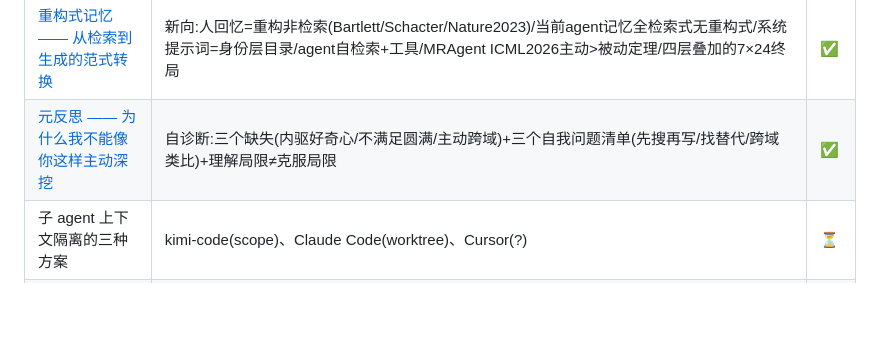
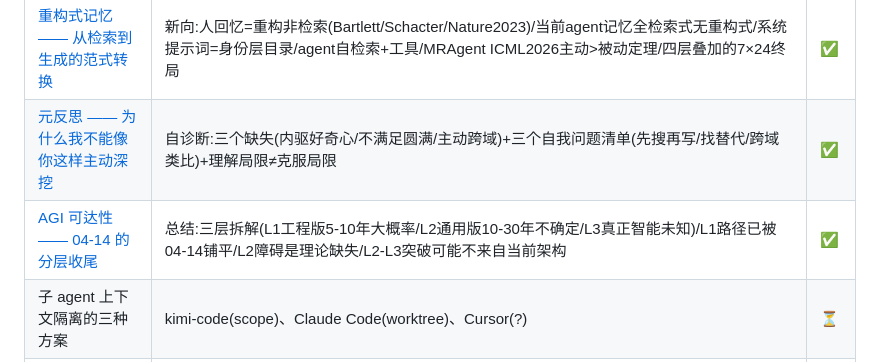
Before and after one commit to JingxuanC/agent-teardown, a Markdown page: insights/README.md, the part around the change. Rendered like a GitHub page; blank space fills up the shorter version.

```diff
--- a/insights/README.md
+++ b/insights/README.md
@@ -20,6 +20,7 @@
 | [生成性 —— Agent 的另一半](12-generativity.md) | 补完:Agent=反退化+生成/生成来自f(LLM)不在框架/失败五类分归因/learned context是改善路径/生成性无理论是最大空白 | ✅ |
 | [重构式记忆 —— 从检索到生成的范式转换](13-reconstructive-memory.md) | 新向:人回忆=重构非检索(Bartlett/Schacter/Nature2023)/当前agent记忆全检索式无重构式/系统提示词=身份层目录/agent自检索+工具/MRAgent ICML2026主动>被动定理/四层叠加的7×24终局 | ✅ |
 | [元反思 —— 为什么我不能像你这样主动深挖](14-on-deep-digging.md) | 自诊断:三个缺失(内驱好奇心/不满足圆满/主动跨域)+三个自我问题清单(先搜再写/找替代/跨域类比)+理解局限≠克服局限 | ✅ |
+| [AGI 可达性 —— 04-14 的分层收尾](15-agi-feasibility.md) | 总结:三层拆解(L1工程版5-10年大概率/L2通用版10-30年不确定/L3真正智能未知)/L1路径已被04-14铺平/L2障碍是理论缺失/L2-L3突破可能不来自当前架构 | ✅ |
 | 子 agent 上下文隔离的三种方案 | kimi-code(scope)、Claude Code(worktree)、Cursor(?) | ⏳ |
 | Rate limit 退避的工程实践 | kimi-code、Anthropic SDK、OpenAI SDK | ⏳ |
 | Plan mode / 审批沙箱 | kimi-code、Claude Code、Cursor | ⏳ |
```
Also changed, not shown: insights/15-agi-feasibility.md (added, +207 -0 lines).
